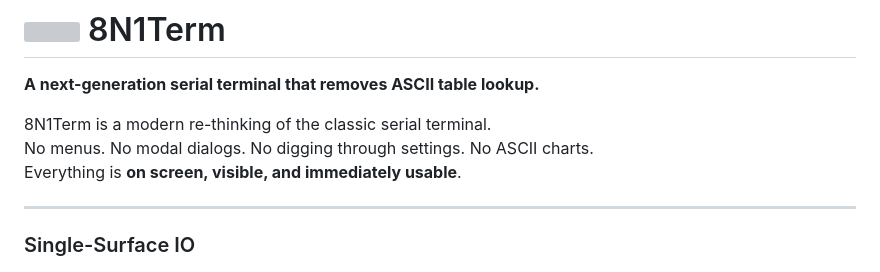
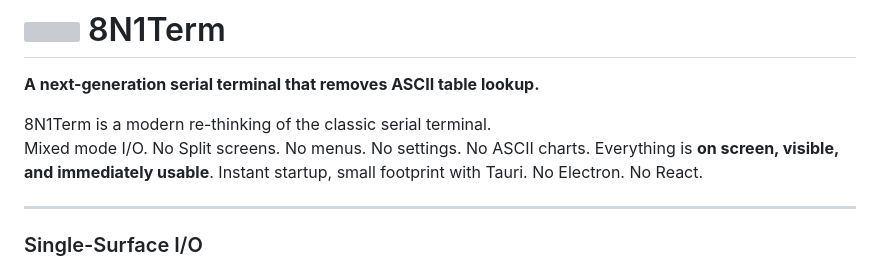
Before and after one commit to C3POAdmin/8N1Term, a Markdown page: README.md, the part around the change. Drawn GitHub-style; grey boxes are pictures that could not be loaded.

Commit message:
Better Top Description

```diff
--- a/README.md
+++ b/README.md
@@ -2,12 +2,13 @@
 **A next-generation serial terminal that removes ASCII table lookup.**
 
 8N1Term is a modern re-thinking of the classic serial terminal.
-No menus. No modal dialogs. No digging through settings. No ASCII charts.
+Mixed mode I/O. No Split screens. No menus. No settings. No ASCII charts.
 Everything is **on screen, visible, and immediately usable**.
+Instant startup, small footprint with Tauri. No Electron. No React.
 
 ---
 
-### Single-Surface IO
+### Single-Surface I/O
 
 ![Main UI](screenshot.png)
 
```
